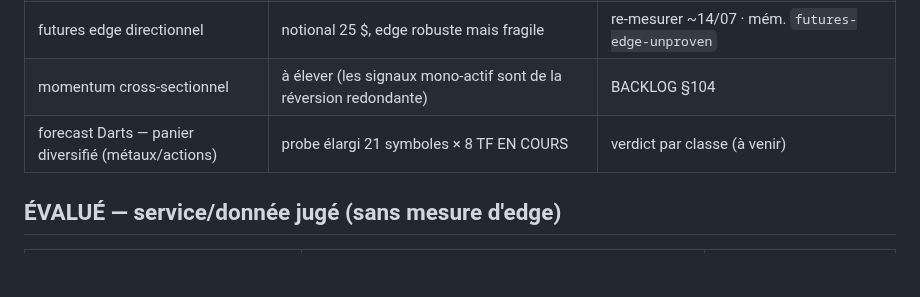
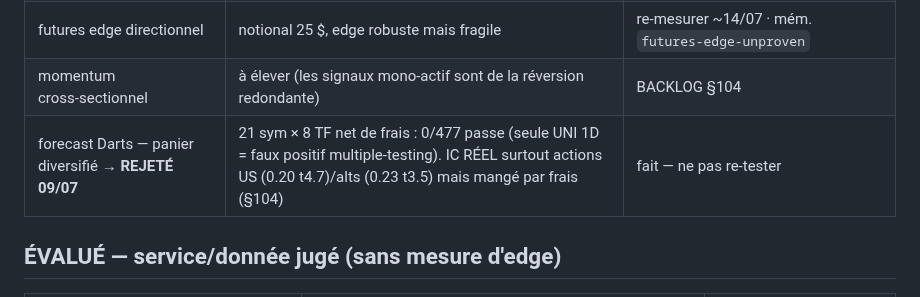
Before and after one commit to JFbubba/bitget_termux, a Markdown page: docs/VERDICTS.md, the part around the change. Drawn GitHub-style; blank space fills up the shorter version.

Commit message:
Registre : forecast Darts REJETÉ (probe élargi 21 symboles)
Verdict par classe : 0/477 config×modèle passe la porte net de frais (seule UNI 1D =
faux positif multiple-testing). IC de prévision RÉEL et significatif hors BTC/ETH
(actions US 0.20/t4.7, alts 0.23/t3.5) mais entièrement mangé par les frais (§104).
Registre docs/VERDICTS.md mis à jour pour ne plus re-tester.

```diff
--- a/docs/VERDICTS.md
+++ b/docs/VERDICTS.md
@@ -43,7 +43,7 @@ Statuts : **REJETÉ** (mesuré perdant, ne pas re‑tester) · **GARDÉ** (branc
 | **EXÉCUTION / frais** = le vrai levier | les signaux §72 sont mangés par les frais → travailler l'exécution, pas plus de signaux | `docs/BACKLOG_RECHERCHE.md` §104 |
 | futures edge directionnel | notional 25 $, edge robuste mais fragile | re‑mesurer ~14/07 · mém. `futures-edge-unproven` |
 | momentum cross‑sectionnel | à élever (les signaux mono‑actif sont de la réversion redondante) | BACKLOG §104 |
-| forecast Darts — panier diversifié (métaux/actions) | probe élargi 21 symboles × 8 TF EN COURS | verdict par classe (à venir) |
+| forecast Darts — panier diversifié → **REJETÉ 09/07** | 21 sym × 8 TF net de frais : 0/477 passe (seule UNI 1D = faux positif multiple-testing). IC RÉEL surtout actions US (0.20 t4.7)/alts (0.23 t3.5) mais mangé par frais (§104) | fait — ne pas re-tester |
 
 ## ÉVALUÉ — service/donnée jugé (sans mesure d'edge)
 | Source | Verdict | Réf |
```
